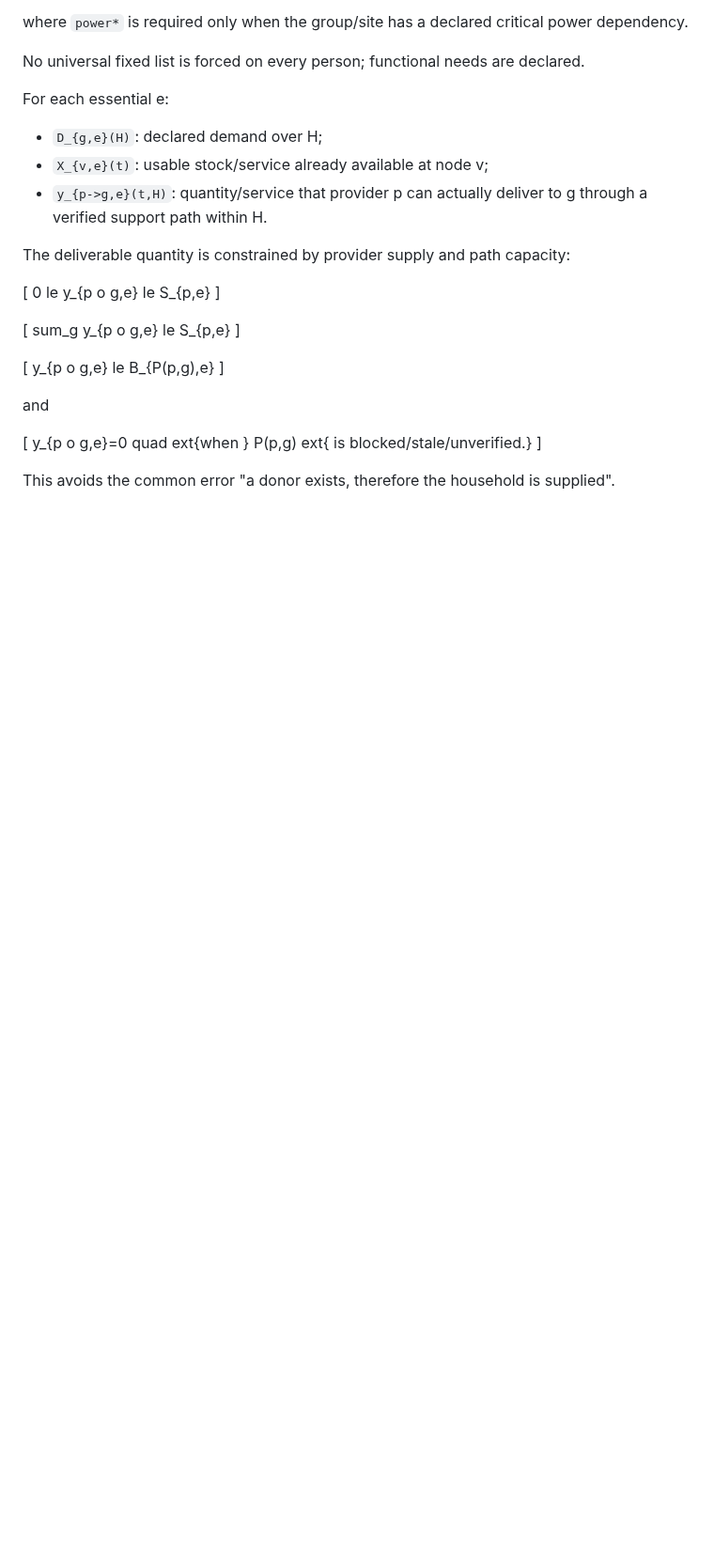
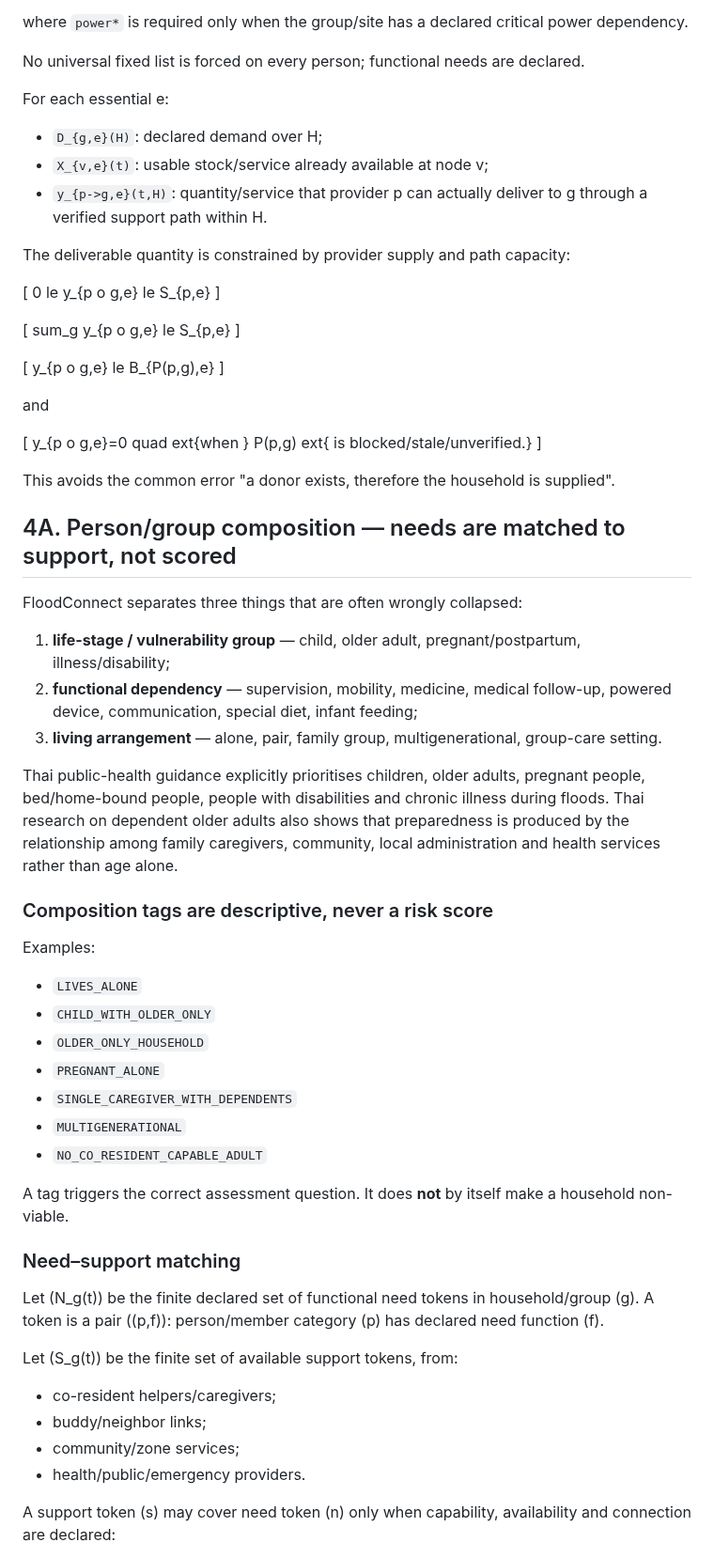
Before and after one commit to morrocwi/floodconnect, a Markdown page: docs/THAI_DISTRIBUTED_LIFELINE_CONVERGENCE.md, the part around one of its changes. Shown at 94% size. GitHub-like rendering; blank space fills up the shorter version.

Commit message:
Add vulnerable-group need-support matching mathematics

```diff
--- a/docs/THAI_DISTRIBUTED_LIFELINE_CONVERGENCE.md
+++ b/docs/THAI_DISTRIBUTED_LIFELINE_CONVERGENCE.md
@@ -150,3 +150,46 @@ quad	ext{when } P(p,g) 	ext{ is blocked/stale/unverified.}
 ]
 
 This avoids the common error "a donor exists, therefore the household is supplied".
+
+## 4A. Person/group composition — needs are matched to support, not scored
+
+FloodConnect separates three things that are often wrongly collapsed:
+
+1. **life-stage / vulnerability group** — child, older adult, pregnant/postpartum, illness/disability;
+2. **functional dependency** — supervision, mobility, medicine, medical follow-up, powered device,
+   communication, special diet, infant feeding;
+3. **living arrangement** — alone, pair, family group, multigenerational, group-care setting.
+
+Thai public-health guidance explicitly prioritises children, older adults, pregnant people,
+bed/home-bound people, people with disabilities and chronic illness during floods. Thai research on
+dependent older adults also shows that preparedness is produced by the relationship among family
+caregivers, community, local administration and health services rather than age alone.
+
+### Composition tags are descriptive, never a risk score
+
+Examples:
+- `LIVES_ALONE`
+- `CHILD_WITH_OLDER_ONLY`
+- `OLDER_ONLY_HOUSEHOLD`
+- `PREGNANT_ALONE`
+- `SINGLE_CAREGIVER_WITH_DEPENDENTS`
+- `MULTIGENERATIONAL`
+- `NO_CO_RESIDENT_CAPABLE_ADULT`
+
+A tag triggers the correct assessment question. It does **not** by itself make a household
+non-viable.
+
+### Need–support matching
+
+Let (N_g(t)) be the finite declared set of functional need tokens in household/group (g).
+A token is a pair ((p,f)): person/member category (p) has declared need function (f).
+
+Let (S_g(t)) be the finite set of available support tokens, from:
+- co-resident helpers/caregivers;
+- buddy/neighbor links;
+- community/zone services;
+- health/public/emergency providers.
+
+A support token (s) may cover need token (n) only when capability, availability and connection
+are declared:
+
```
Also changed, not shown: other parts of docs/THAI_DISTRIBUTED_LIFELINE_CONVERGENCE.md (+59 -0 lines).
